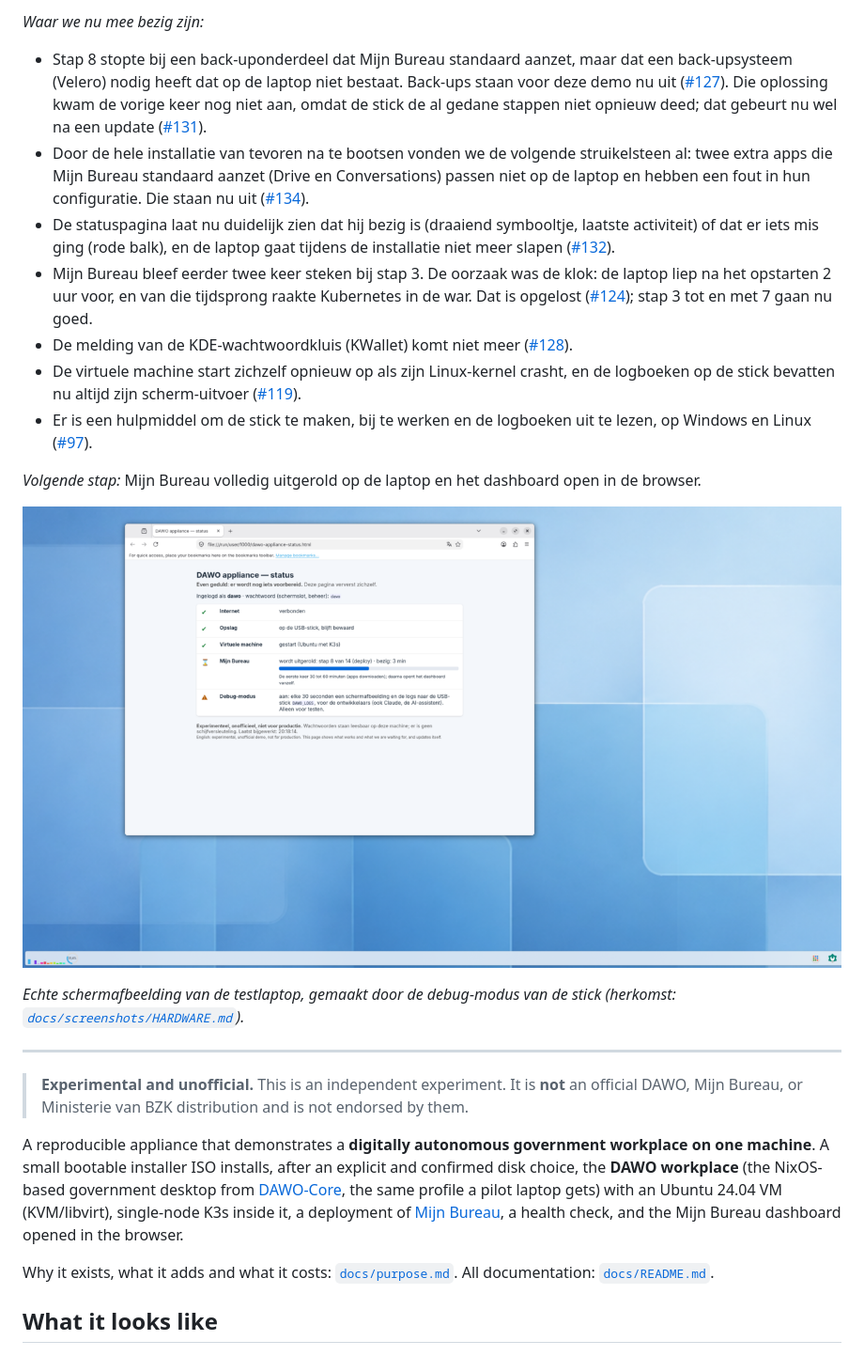
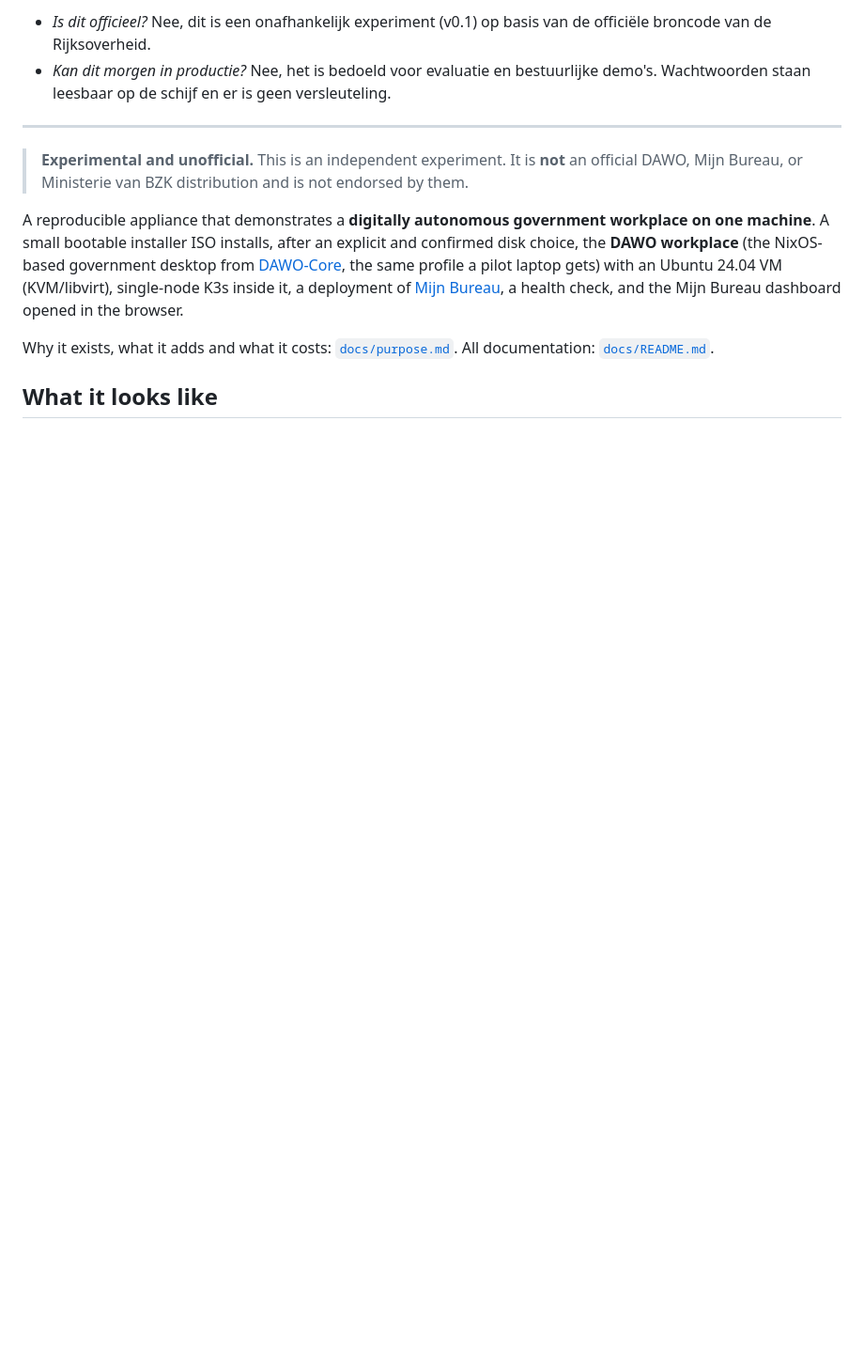
Before and after one commit to EduardWitteveen/dawo-appliance, a Markdown page: README.md, the part around one of its changes. Shown at 94% size. Drawn GitHub-style; pictures changed too: docs/screenshots/live-status-page-dell.png; blank space fills up the shorter version.

```diff
--- a/README.md
+++ b/README.md
@@ -46,40 +55,5 @@ Deze demonstrator installeert een compleet ecosysteem op **één enkele test-lap
-*Waar we nu mee bezig zijn:*
-- Stap 8 stopte bij een back-uponderdeel dat Mijn Bureau standaard aanzet, maar
-  dat een back-upsysteem (Velero) nodig heeft dat op de laptop niet bestaat.
-  Back-ups staan voor deze demo nu uit
-  ([#127](https://github.com/EduardWitteveen/dawo-appliance/issues/127)). Die
-  oplossing kwam de vorige keer nog niet aan, omdat de stick de al gedane stappen
-  niet opnieuw deed; dat gebeurt nu wel na een update
-  ([#131](https://github.com/EduardWitteveen/dawo-appliance/issues/131)).
-- Door de hele installatie van tevoren na te bootsen vonden we de volgende
-  struikelsteen al: twee extra apps die Mijn Bureau standaard aanzet (Drive en
-  Conversations) passen niet op de laptop en hebben een fout in hun
-  configuratie. Die staan nu uit
-  ([#134](https://github.com/EduardWitteveen/dawo-appliance/issues/134)).
-- De statuspagina laat nu duidelijk zien dat hij bezig is (draaiend
-  symbooltje, laatste activiteit) of dat er iets mis ging (rode balk), en de
-  laptop gaat tijdens de installatie niet meer slapen
-  ([#132](https://github.com/EduardWitteveen/dawo-appliance/issues/132)).
-- Mijn Bureau bleef eerder twee keer steken bij stap 3. De oorzaak was de klok: de
-  laptop liep na het opstarten 2 uur voor, en van die tijdsprong raakte
-  Kubernetes in de war. Dat is opgelost
-  ([#124](https://github.com/EduardWitteveen/dawo-appliance/issues/124)); stap 3
-  tot en met 7 gaan nu goed.
-- De melding van de KDE-wachtwoordkluis (KWallet) komt niet meer
-  ([#128](https://github.com/EduardWitteveen/dawo-appliance/issues/128)).
-- De virtuele machine start zichzelf opnieuw op als zijn Linux-kernel crasht,
-  en de logboeken op de stick bevatten nu altijd zijn scherm-uitvoer
-  ([#119](https://github.com/EduardWitteveen/dawo-appliance/issues/119)).
-- Er is een hulpmiddel om de stick te maken, bij te werken en de logboeken uit te
-  lezen, op Windows en Linux ([#97](https://github.com/EduardWitteveen/dawo-appliance/issues/97)).
-
-*Volgende stap:* Mijn Bureau volledig uitgerold op de laptop en het dashboard
-open in de browser.
-
-![De statuspagina van de live-USB op een Dell Latitude 5550: internet, opslag op de stick, virtuele machine, Mijn Bureau bij stap 8 van 14](docs/screenshots/live-status-page-dell.png)
-
-*Echte schermafbeelding van de testlaptop, gemaakt door de debug-modus van de stick
-(herkomst: [`docs/screenshots/HARDWARE.md`](docs/screenshots/HARDWARE.md)).*
+- *Is dit officieel?* Nee, dit is een onafhankelijk experiment (v0.1) op basis van de officiële broncode van de Rijksoverheid.
+- *Kan dit morgen in productie?* Nee, het is bedoeld voor evaluatie en bestuurlijke demo's. Wachtwoorden staan leesbaar op de schijf en er is geen versleuteling.
 
 ---
 
```
Also changed, not shown: other parts of README.md (+54 -33 lines), docs/screenshots/HARDWARE.md (+2 -1 lines), docs/screenshots/live-status-deploying.png (added), 1 other file.
